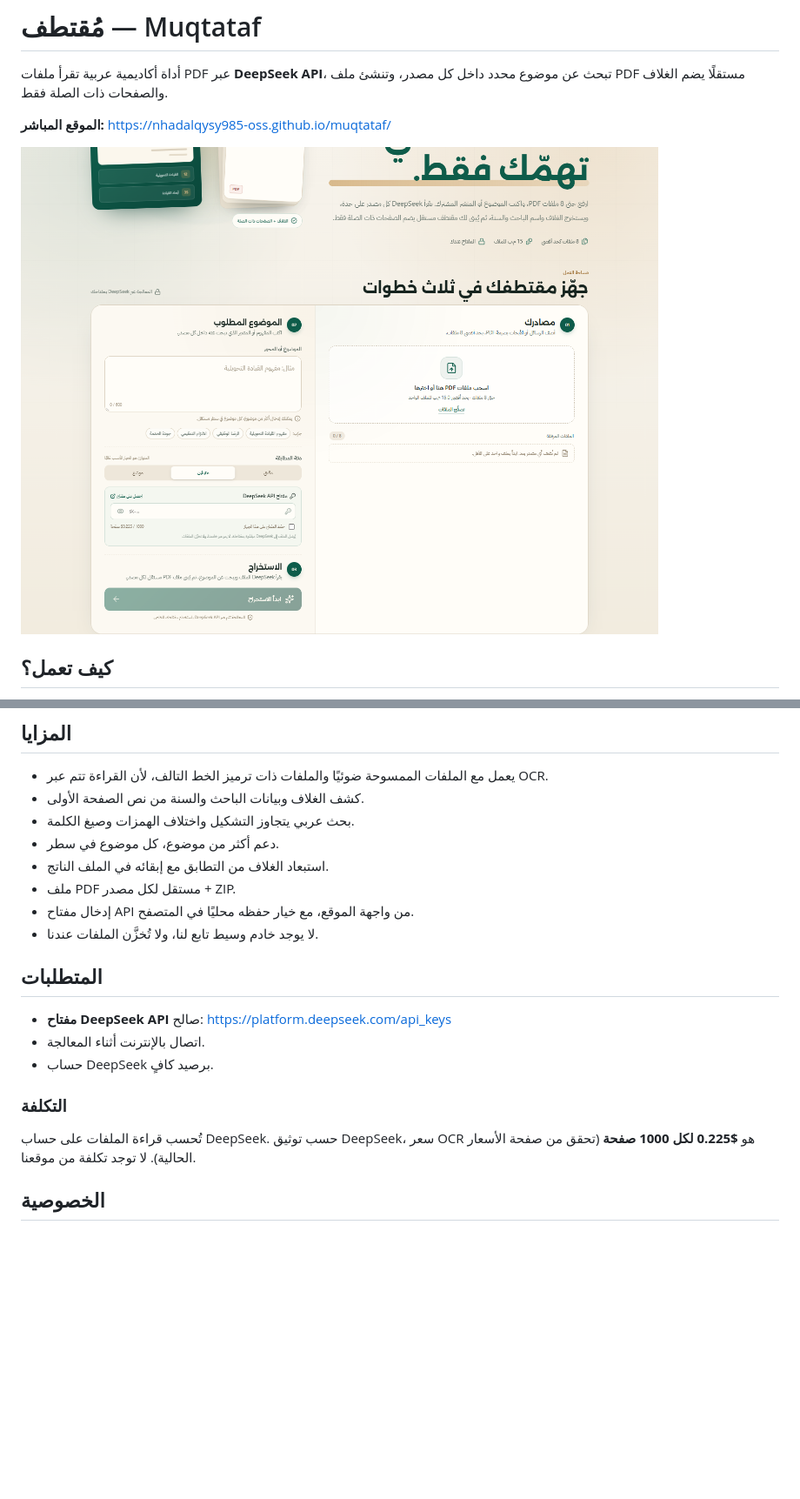
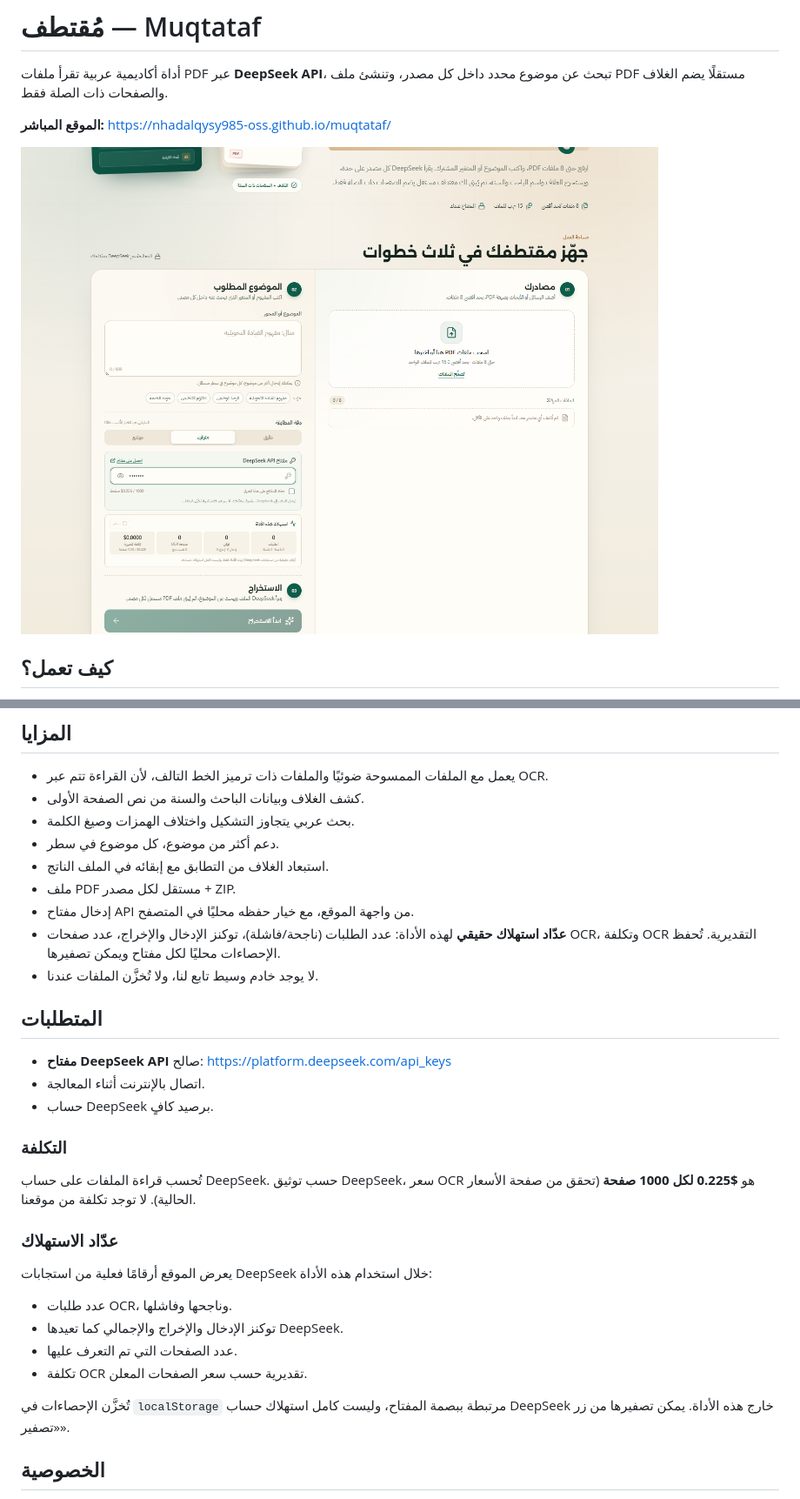
Before and after one commit to nhadalqysy985-oss/muqtataf, a Markdown page: README.md, 2 parts joined by grey strips. Shown at 87% size. Rendered like a GitHub page; pictures changed too: docs/screenshot-desktop.png; blank space fills up the shorter version.

Commit message:
إضافة عدّاد استهلاك DeepSeek للطلبات والتوكنز والتكلفة

```diff
--- a/README.md
+++ b/README.md
@@ -25,6 +25,7 @@
 - استبعاد الغلاف من التطابق مع إبقائه في الملف الناتج.
 - ملف PDF مستقل لكل مصدر + ZIP.
 - إدخال مفتاح API من واجهة الموقع، مع خيار حفظه محليًا في المتصفح.
+- **عدّاد استهلاك حقيقي** لهذه الأداة: عدد الطلبات (ناجحة/فاشلة)، توكنز الإدخال والإخراج، عدد صفحات OCR، وتكلفة OCR التقديرية. تُحفظ الإحصاءات محليًا لكل مفتاح ويمكن تصفيرها.
 - لا يوجد خادم وسيط تابع لنا، ولا تُخزَّن الملفات عندنا.
 
 ## المتطلبات
@@ -36,6 +37,17 @@
 ### التكلفة
 
 تُحسب قراءة الملفات على حساب DeepSeek. حسب توثيق DeepSeek، سعر OCR هو **$0.225 لكل 1000 صفحة** (تحقق من صفحة الأسعار الحالية). لا توجد تكلفة من موقعنا.
+
+### عدّاد الاستهلاك
+
+يعرض الموقع أرقامًا فعلية من استجابات DeepSeek خلال استخدام هذه الأداة:
+
+- عدد طلبات OCR، وناجحها وفاشلها.
+- توكنز الإدخال والإخراج والإجمالي كما تعيدها DeepSeek.
+- عدد الصفحات التي تم التعرف عليها.
+- تكلفة OCR تقديرية حسب سعر الصفحات المعلن.
+
+تُخزَّن الإحصاءات في `localStorage` مرتبطة ببصمة المفتاح، وليست كامل استهلاك حساب DeepSeek خارج هذه الأداة. يمكن تصفيرها من زر «تصفير».
 
 ## الخصوصية
 
```
Also changed, not shown: other parts of README.md (+1 -0 lines), 11 other files.
